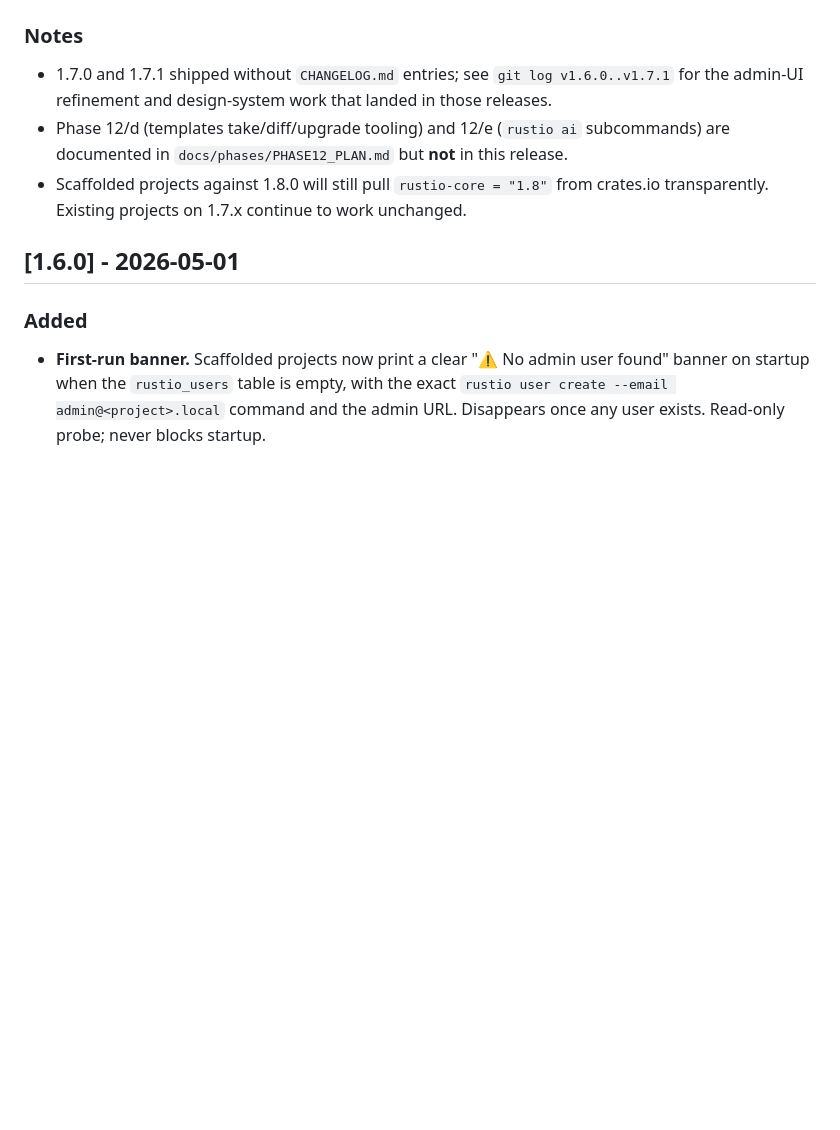
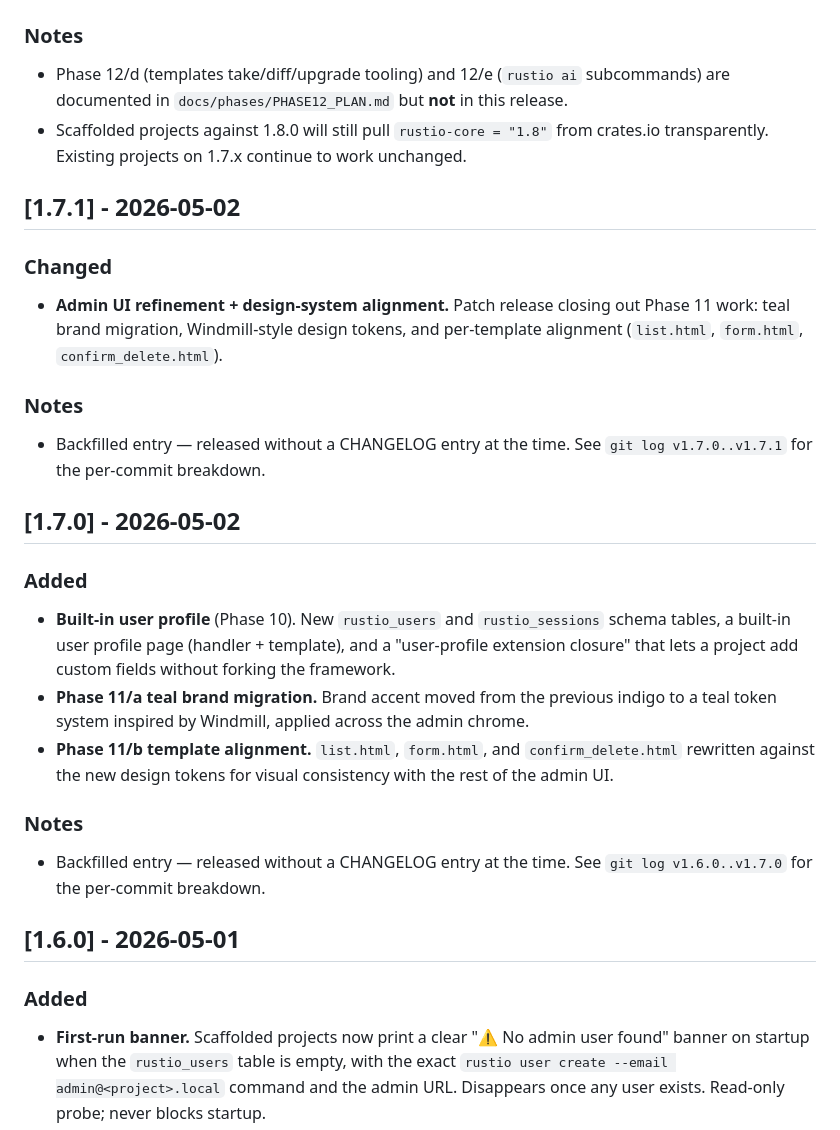
Before and after one commit to abdulwahed-sweden/rustio, a Markdown page: CHANGELOG.md, the part around the change. Drawn GitHub-style; blank space fills up the shorter version.

Commit message:
docs(changelog): backfill v1.7.0 and v1.7.1 entries
v1.7.0 and v1.7.1 shipped without CHANGELOG entries; v1.8.0 noted
the gap as a stale TODO. Backfill short stubs covering the Phase
10 user-profile work, the Phase 11/a teal brand migration, and the
Phase 11/b template alignment, with pointers to the per-commit
detail via `git log v1.6.0..v1.7.1`.

Removes the now-stale "1.7.x shipped without entries" note from the
v1.8.0 section since the gap is closed.

Co-Authored-By: Claude Opus 4.7 (1M context) <noreply@anthropic.com>

```diff
--- a/CHANGELOG.md
+++ b/CHANGELOG.md
@@ -26,9 +26,30 @@
 
 ### Notes
 
-- 1.7.0 and 1.7.1 shipped without `CHANGELOG.md` entries; see `git log v1.6.0..v1.7.1` for the admin-UI refinement and design-system work that landed in those releases.
 - Phase 12/d (templates take/diff/upgrade tooling) and 12/e (`rustio ai` subcommands) are documented in `docs/phases/PHASE12_PLAN.md` but **not** in this release.
 - Scaffolded projects against 1.8.0 will still pull `rustio-core = "1.8"` from crates.io transparently. Existing projects on 1.7.x continue to work unchanged.
+
+## [1.7.1] - 2026-05-02
+
+### Changed
+
+- **Admin UI refinement + design-system alignment.** Patch release closing out Phase 11 work: teal brand migration, Windmill-style design tokens, and per-template alignment (`list.html`, `form.html`, `confirm_delete.html`).
+
+### Notes
+
+- Backfilled entry — released without a CHANGELOG entry at the time. See `git log v1.7.0..v1.7.1` for the per-commit breakdown.
+
+## [1.7.0] - 2026-05-02
+
+### Added
+
+- **Built-in user profile** (Phase 10). New `rustio_users` and `rustio_sessions` schema tables, a built-in user profile page (handler + template), and a "user-profile extension closure" that lets a project add custom fields without forking the framework.
+- **Phase 11/a teal brand migration.** Brand accent moved from the previous indigo to a teal token system inspired by Windmill, applied across the admin chrome.
+- **Phase 11/b template alignment.** `list.html`, `form.html`, and `confirm_delete.html` rewritten against the new design tokens for visual consistency with the rest of the admin UI.
+
+### Notes
+
+- Backfilled entry — released without a CHANGELOG entry at the time. See `git log v1.6.0..v1.7.0` for the per-commit breakdown.
 
 ## [1.6.0] - 2026-05-01
 
```
